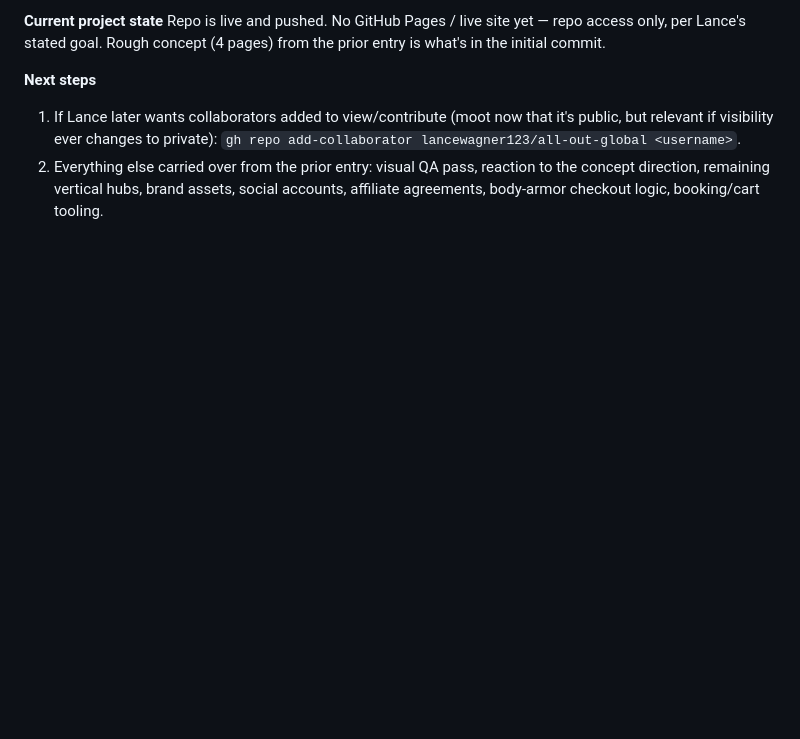
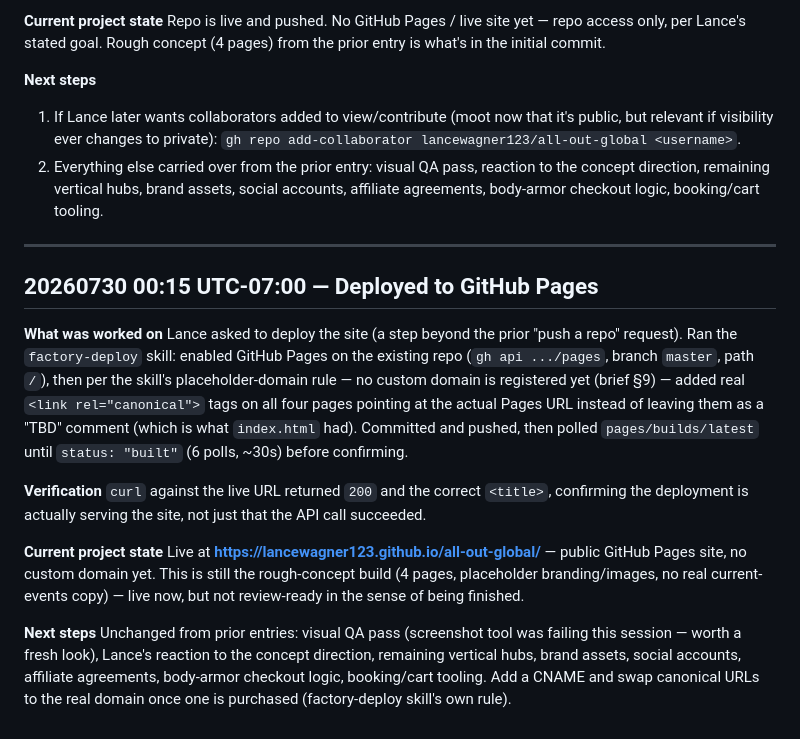
Before and after one commit to lancewagner123/all-out-global, a Markdown page: field_journal.md, the part around the change. GitHub-like rendering; blank space fills up the shorter version.

Commit message:
Log GitHub Pages deployment in field journal
Co-Authored-By: Claude Sonnet 5 <noreply@anthropic.com>

```diff
--- a/field_journal.md
+++ b/field_journal.md
@@ -253,3 +253,32 @@ goal. Rough concept (4 pages) from the prior entry is what's in the initial comm
 2. Everything else carried over from the prior entry: visual QA pass, reaction to the concept
    direction, remaining vertical hubs, brand assets, social accounts, affiliate agreements,
    body-armor checkout logic, booking/cart tooling.
+
+---
+
+## 20260730 00:15 UTC-07:00 — Deployed to GitHub Pages
+
+**What was worked on**
+Lance asked to deploy the site (a step beyond the prior "push a repo" request). Ran the
+`factory-deploy` skill: enabled GitHub Pages on the existing repo (`gh api .../pages`, branch
+`master`, path `/`), then per the skill's placeholder-domain rule — no custom domain is
+registered yet (brief §9) — added real `<link rel="canonical">` tags on all four pages pointing
+at the actual Pages URL instead of leaving them as a "TBD" comment (which is what `index.html`
+had). Committed and pushed, then polled `pages/builds/latest` until `status: "built"` (6 polls,
+~30s) before confirming.
+
+**Verification**
+`curl` against the live URL returned `200` and the correct `<title>`, confirming the deployment
+is actually serving the site, not just that the API call succeeded.
+
+**Current project state**
+Live at **https://lancewagner123.github.io/all-out-global/** — public GitHub Pages site, no
+custom domain yet. This is still the rough-concept build (4 pages, placeholder branding/images,
+no real current-events copy) — live now, but not review-ready in the sense of being finished.
+
+**Next steps**
+Unchanged from prior entries: visual QA pass (screenshot tool was failing this session — worth
+a fresh look), Lance's reaction to the concept direction, remaining vertical hubs, brand assets,
+social accounts, affiliate agreements, body-armor checkout logic, booking/cart tooling. Add a
+CNAME and swap canonical URLs to the real domain once one is purchased (factory-deploy skill's
+own rule).
```
